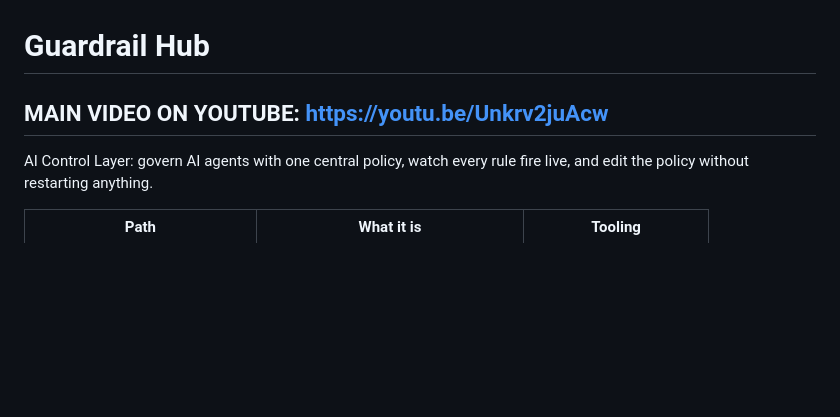
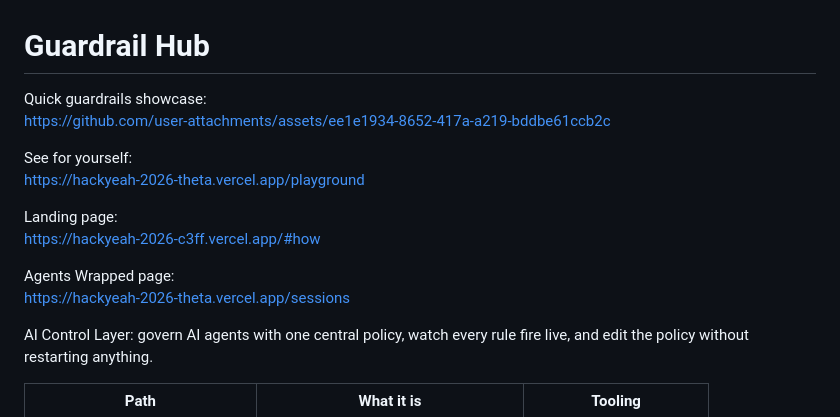
Before and after one commit to olivierhalupczok/agent-enforcer, a Markdown page: README.md, the part around the change. GitHub-like rendering; blank space fills up the shorter version.

```diff
--- a/README.md
+++ b/README.md
@@ -1,6 +1,17 @@
 # Guardrail Hub
 
-## MAIN VIDEO ON YOUTUBE: https://youtu.be/Unkrv2juAcw
+Quick guardrails showcase:
+https://github.com/user-attachments/assets/ee1e1934-8652-417a-a219-bddbe61ccb2c
+
+See for yourself:
+https://hackyeah-2026-theta.vercel.app/playground
+
+Landing page:
+https://hackyeah-2026-c3ff.vercel.app/#how
+
+Agents Wrapped page:
+https://hackyeah-2026-theta.vercel.app/sessions
+
 
 AI Control Layer: govern AI agents with one central policy, watch every rule fire live, and edit the policy without restarting anything.
 
```
